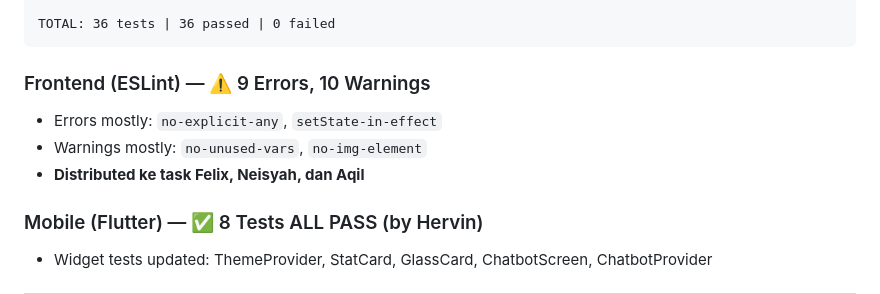
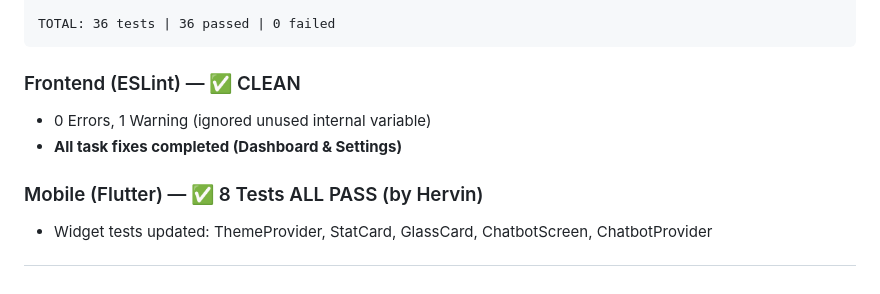
Before and after one commit to awanmh/Stokku.ai, a Markdown page: README.md, the part around one of its changes. Rendered like a GitHub page.

````diff
--- a/README.md
+++ b/README.md
@@ -232,10 +232,9 @@ web/components/theme-provider.tsx   → no-unused-vars, setState-in-effect
 TOTAL: 36 tests | 36 passed | 0 failed
 ```
 
-### Frontend (ESLint) — ⚠️ 9 Errors, 10 Warnings
-- Errors mostly: `no-explicit-any`, `setState-in-effect`
-- Warnings mostly: `no-unused-vars`, `no-img-element`
-- **Distributed ke task Felix, Neisyah, dan Aqil**
+### Frontend (ESLint) — ✅ CLEAN
+- 0 Errors, 1 Warning (ignored unused internal variable)
+- **All task fixes completed (Dashboard & Settings)**
 
 ### Mobile (Flutter) — ✅ 8 Tests ALL PASS (by Hervin)
 - Widget tests updated: ThemeProvider, StatCard, GlassCard, ChatbotScreen, ChatbotProvider
````
Also changed, not shown: other parts of README.md (+29 -29 lines).
